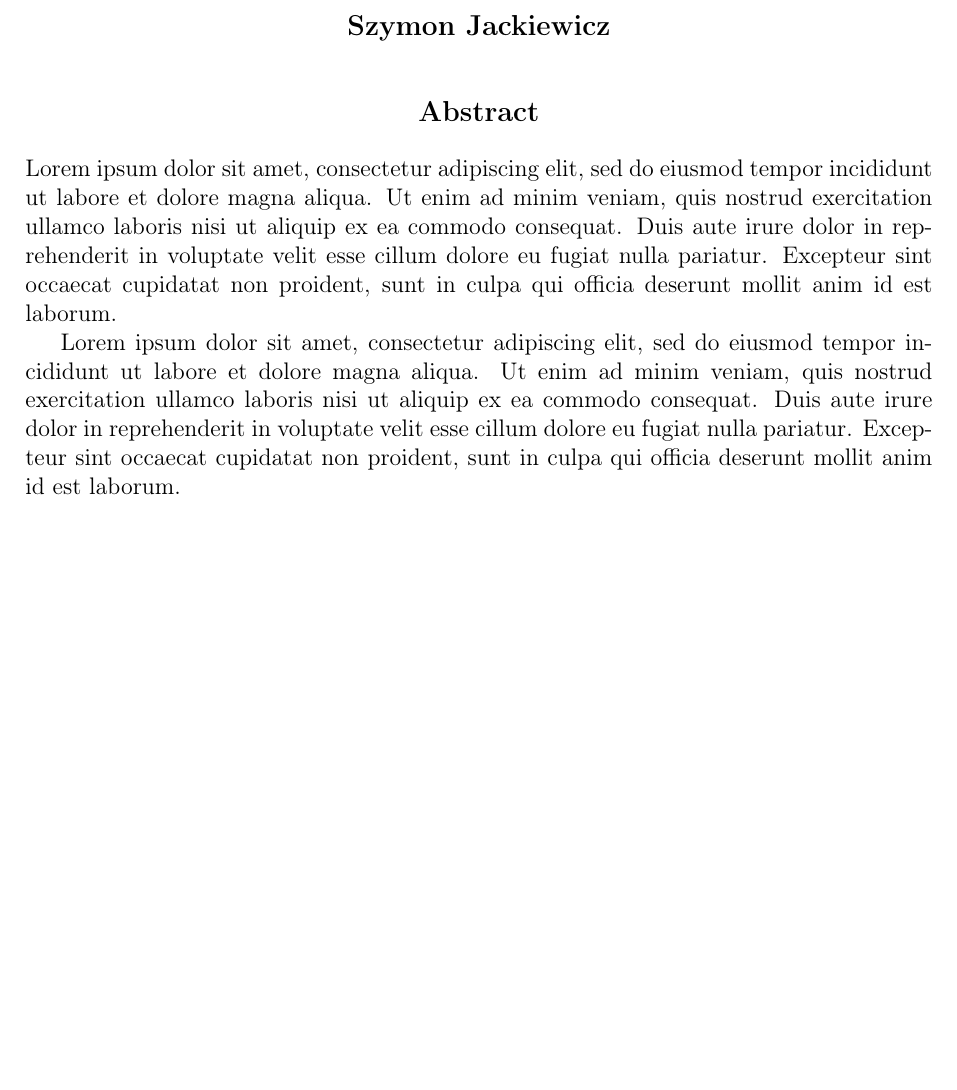
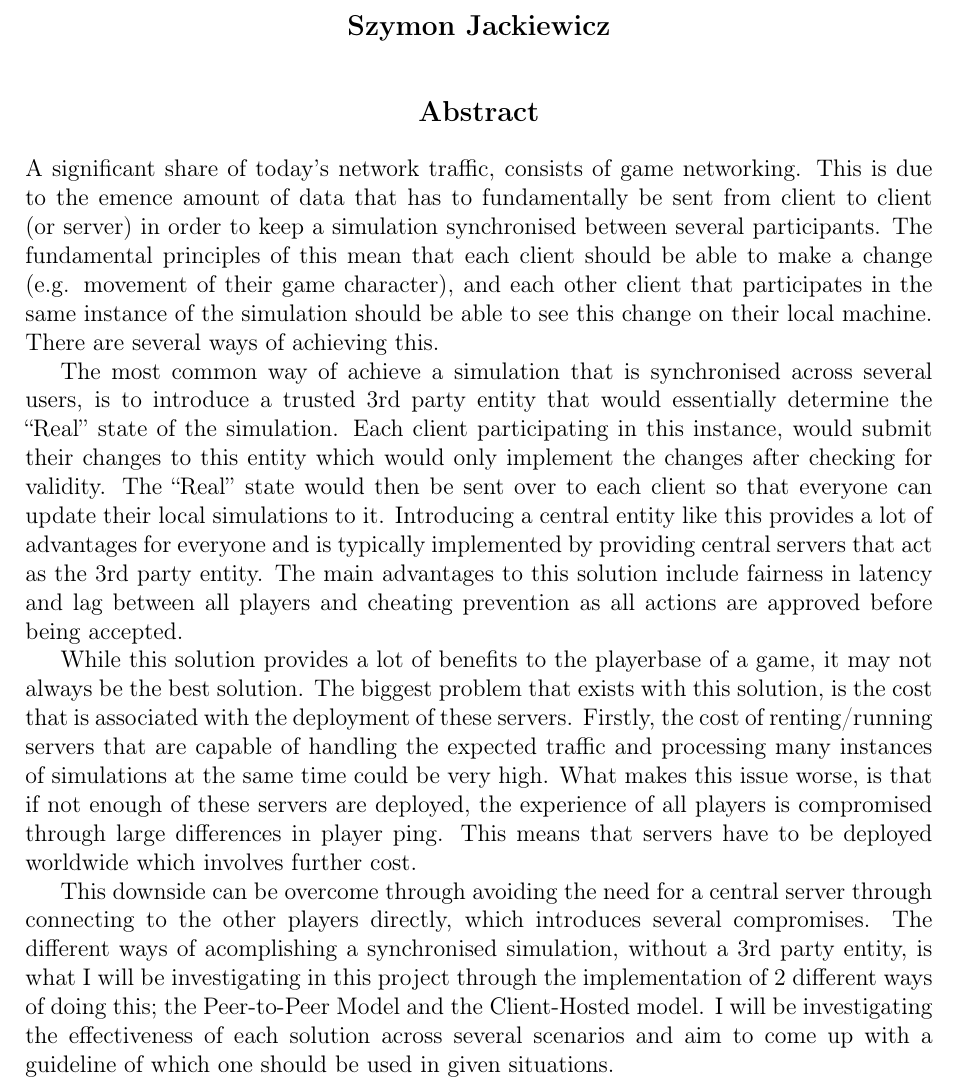
Before and after one commit to SzyJ/Game_Networking_Models, a LaTeX thesis (Dissertation/main.tex, which reads Dissertation/chapters/abstract.tex): part of page 4 of 37, cut so that both start at the same text, the shorter picture padded with empty space. Compiled offline with pdfLaTeX.

Commit message:
added abstract

```diff
--- a/Dissertation/chapters/abstract.tex
+++ b/Dissertation/chapters/abstract.tex
@@ -15,6 +15,10 @@
   \textbf{Abstract}
   \makeatother
 \end{center}
-Lorem ipsum dolor sit amet, consectetur adipiscing elit, sed do eiusmod tempor incididunt ut labore et dolore magna aliqua. Ut enim ad minim veniam, quis nostrud exercitation ullamco laboris nisi ut aliquip ex ea commodo consequat. Duis aute irure dolor in reprehenderit in voluptate velit esse cillum dolore eu fugiat nulla pariatur. Excepteur sint occaecat cupidatat non proident, sunt in culpa qui officia deserunt mollit anim id est laborum.
+A significant share of today's network traffic, consists of game networking. This is due to the emence amount of data that has to fundamentally be sent from client to client (or server) in order to keep a simulation synchronised between several participants. The fundamental principles of this mean that each client should be able to make a change (e.g. movement of their game character), and each other client that participates in the same instance of the simulation should be able to see this change on their local machine. There are several ways of achieving this.
 
-Lorem ipsum dolor sit amet, consectetur adipiscing elit, sed do eiusmod tempor incididunt ut labore et dolore magna aliqua. Ut enim ad minim veniam, quis nostrud exercitation ullamco laboris nisi ut aliquip ex ea commodo consequat. Duis aute irure dolor in reprehenderit in voluptate velit esse cillum dolore eu fugiat nulla pariatur. Excepteur sint occaecat cupidatat non proident, sunt in culpa qui officia deserunt mollit anim id est laborum.
+The most common way of achieve a simulation that is synchronised across several users, is to introduce a trusted 3rd party entity that would essentially determine the ``Real'' state of the simulation. Each client participating in this instance, would submit their changes to this entity which would only implement the changes after checking for validity. The ``Real'' state would then be sent over to each client so that everyone can update their local simulations to it. Introducing a central entity like this provides a lot of advantages for everyone and is typically implemented by providing central servers that act as the 3rd party entity. The main advantages to this solution include fairness in latency and lag between all players and cheating prevention as all actions are approved before being accepted.
+
+While this solution provides a lot of benefits to the playerbase of a game, it may not always be the best solution. The biggest problem that exists with this solution, is the cost that is associated with the deployment of these servers. Firstly, the cost of renting/running servers that are capable of handling the expected traffic and processing many instances of simulations at the same time could be very high. What makes this issue worse, is that if not enough of these servers are deployed, the experience of all players is compromised through large differences in player ping. This means that servers have to be deployed worldwide which involves further cost.
+
+This downside can be overcome through avoiding the need for a central server through connecting to the other players directly, which introduces several compromises. The different ways of acomplishing a synchronised simulation, without a 3rd party entity, is what I will be investigating in this project through the implementation of 2 different ways of doing this; the Peer-to-Peer Model and the Client-Hosted model. I will be investigating the effectiveness of each solution across several scenarios and aim to come up with a guideline of which one should be used in given situations.
```
Also changed, not shown: Dissertation/main.pdf.
